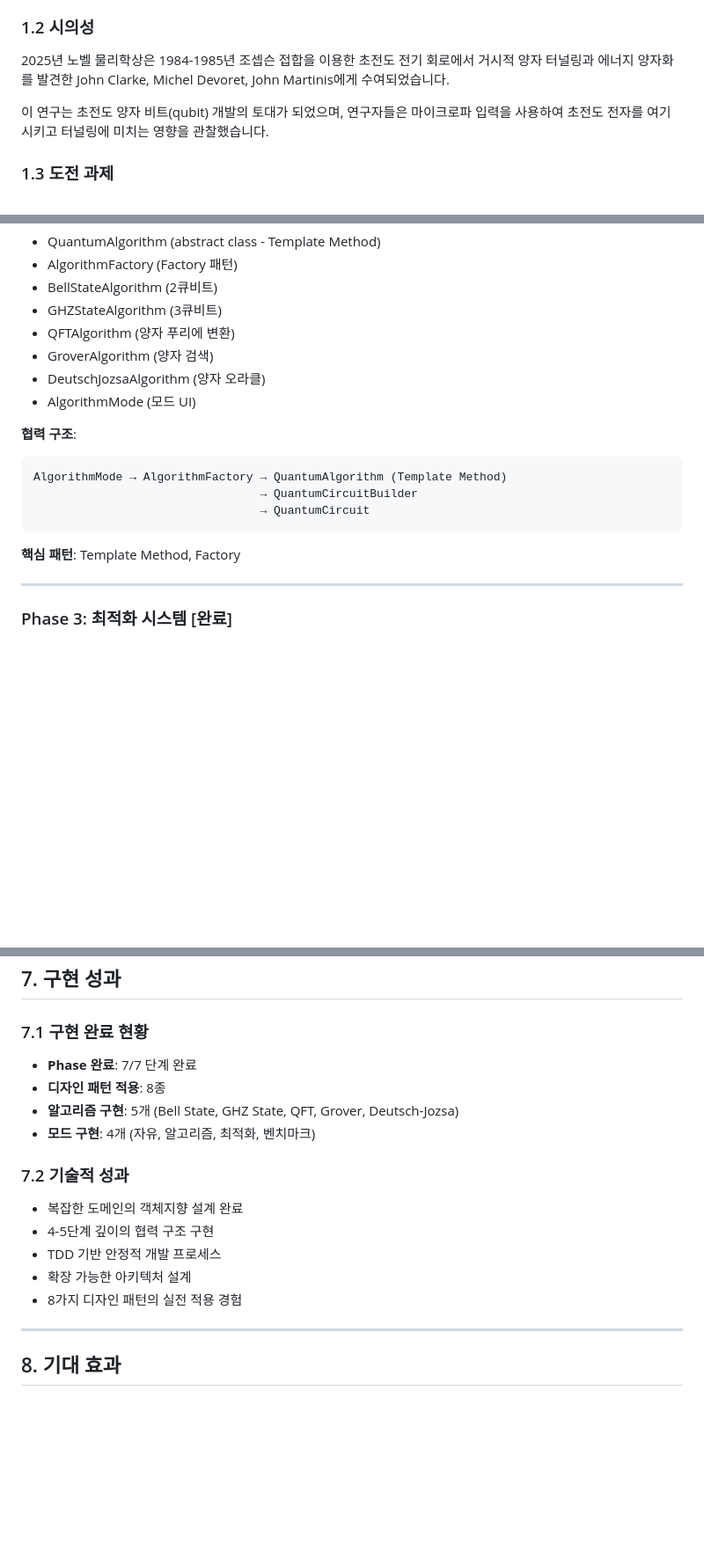
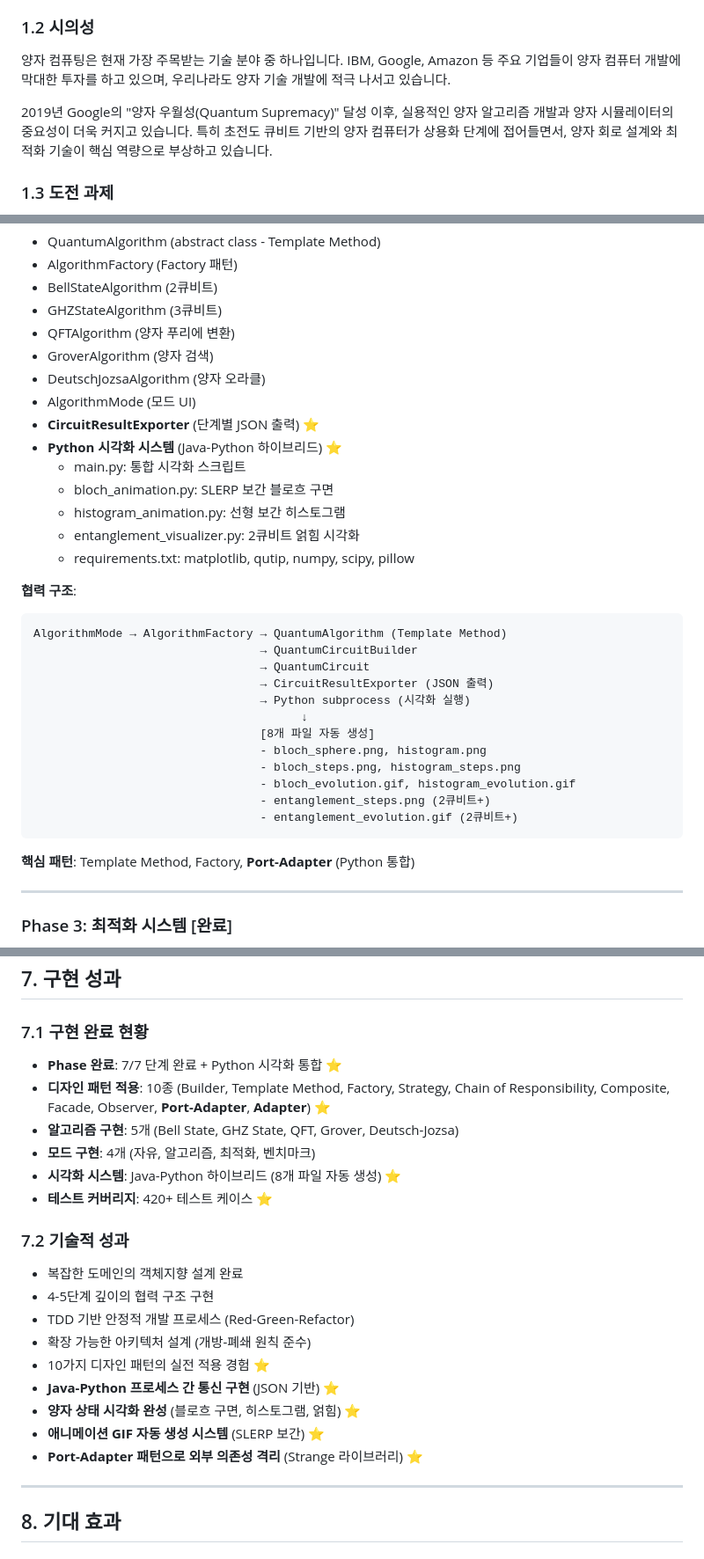
Before and after one commit to e9ua1/quantum-circuit-simulator, a Markdown page: woowacourse-quantum-circuit-simulator-plan.md, 3 parts joined by grey strips. Shown at 88% size. GitHub-like rendering; blank space fills up the shorter version.

````diff
--- a/woowacourse-quantum-circuit-simulator-plan.md
+++ b/woowacourse-quantum-circuit-simulator-plan.md
@@ -11,9 +11,9 @@
 - **원점 회귀**: 나를 이 길로 이끌어준 양자역학 도메인을, 내가 갖춘 개발 실력으로 직접 구현
 
 ### 1.2 시의성
-2025년 노벨 물리학상은 1984-1985년 조셉슨 접합을 이용한 초전도 전기 회로에서 거시적 양자 터널링과 에너지 양자화를 발견한 John Clarke, Michel Devoret, John Martinis에게 수여되었습니다.
+양자 컴퓨팅은 현재 가장 주목받는 기술 분야 중 하나입니다. IBM, Google, Amazon 등 주요 기업들이 양자 컴퓨터 개발에 막대한 투자를 하고 있으며, 우리나라도 양자 기술 개발에 적극 나서고 있습니다.
 
-이 연구는 초전도 양자 비트(qubit) 개발의 토대가 되었으며, 연구자들은 마이크로파 입력을 사용하여 초전도 전자를 여기시키고 터널링에 미치는 영향을 관찰했습니다.
+2019년 Google의 "양자 우월성(Quantum Supremacy)" 달성 이후, 실용적인 양자 알고리즘 개발과 양자 시뮬레이터의 중요성이 더욱 커지고 있습니다. 특히 초전도 큐비트 기반의 양자 컴퓨터가 상용화 단계에 접어들면서, 양자 회로 설계와 최적화 기술이 핵심 역량으로 부상하고 있습니다.
 
 ### 1.3 도전 과제
 - **도메인 복잡성**: 양자역학의 비직관적 개념을 코드로 표현
@@ -223,15 +225,31 @@ QuantumCircuitSimulator → QuantumCircuitBuilder → CircuitStep → QuantumGat
 - GroverAlgorithm (양자 검색)
 - DeutschJozsaAlgorithm (양자 오라클)
 - AlgorithmMode (모드 UI)
+- **CircuitResultExporter** (단계별 JSON 출력) ⭐
+- **Python 시각화 시스템** (Java-Python 하이브리드) ⭐
+   - main.py: 통합 시각화 스크립트
+   - bloch_animation.py: SLERP 보간 블로흐 구면
+   - histogram_animation.py: 선형 보간 히스토그램
+   - entanglement_visualizer.py: 2큐비트 얽힘 시각화
+   - requirements.txt: matplotlib, qutip, numpy, scipy, pillow
 
 **협력 구조**:
 ```
 AlgorithmMode → AlgorithmFactory → QuantumAlgorithm (Template Method)
                                  → QuantumCircuitBuilder
                                  → QuantumCircuit
+                                 → CircuitResultExporter (JSON 출력)
+                                 → Python subprocess (시각화 실행)
+                                       ↓
+                                 [8개 파일 자동 생성]
+                                 - bloch_sphere.png, histogram.png
+                                 - bloch_steps.png, histogram_steps.png
+                                 - bloch_evolution.gif, histogram_evolution.gif
+                                 - entanglement_steps.png (2큐비트+)
+                                 - entanglement_evolution.gif (2큐비트+)
 ```
 
-**핵심 패턴**: Template Method, Factory
+**핵심 패턴**: Template Method, Factory, **Port-Adapter** (Python 통합)
 
 ---
 
@@ -624,17 +642,23 @@ class BenchmarkRunner {
 ## 7. 구현 성과
 
 ### 7.1 구현 완료 현황
-- **Phase 완료**: 7/7 단계 완료
-- **디자인 패턴 적용**: 8종
+- **Phase 완료**: 7/7 단계 완료 + Python 시각화 통합 ⭐
+- **디자인 패턴 적용**: 10종 (Builder, Template Method, Factory, Strategy, Chain of Responsibility, Composite, Facade, Observer, **Port-Adapter**, **Adapter**) ⭐
 - **알고리즘 구현**: 5개 (Bell State, GHZ State, QFT, Grover, Deutsch-Jozsa)
 - **모드 구현**: 4개 (자유, 알고리즘, 최적화, 벤치마크)
+- **시각화 시스템**: Java-Python 하이브리드 (8개 파일 자동 생성) ⭐
+- **테스트 커버리지**: 420+ 테스트 케이스 ⭐
 
 ### 7.2 기술적 성과
 - 복잡한 도메인의 객체지향 설계 완료
 - 4-5단계 깊이의 협력 구조 구현
-- TDD 기반 안정적 개발 프로세스
-- 확장 가능한 아키텍처 설계
-- 8가지 디자인 패턴의 실전 적용 경험
+- TDD 기반 안정적 개발 프로세스 (Red-Green-Refactor)
+- 확장 가능한 아키텍처 설계 (개방-폐쇄 원칙 준수)
+- 10가지 디자인 패턴의 실전 적용 경험 ⭐
+- **Java-Python 프로세스 간 통신 구현** (JSON 기반) ⭐
+- **양자 상태 시각화 완성** (블로흐 구면, 히스토그램, 얽힘) ⭐
+- **애니메이션 GIF 자동 생성 시스템** (SLERP 보간) ⭐
+- **Port-Adapter 패턴으로 외부 의존성 격리** (Strange 라이브러리) ⭐
 
 ---
 
````
Also changed, not shown: other parts of woowacourse-quantum-circuit-simulator-plan.md (+18 -2 lines), QUANTUM_GUIDE.md (+80 -0 lines).
